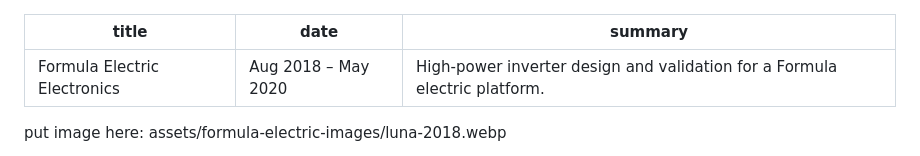
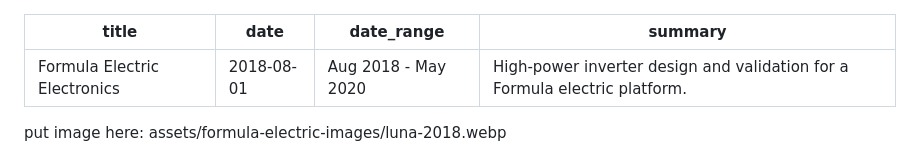
Before and after one commit to ggoodwinwilson/ggoodwinwilson.github.io, a Markdown page: projects/formula-electric-electronics.md, the part around the change. Rendered like a GitHub page.

Commit message:
fixed a dating error in the .md file

```diff
--- a/projects/formula-electric-electronics.md
+++ b/projects/formula-electric-electronics.md
@@ -1,6 +1,7 @@
 ---
 title: Formula Electric Electronics
-date: Aug 2018 – May 2020
+date: 2018-08-01
+date_range: Aug 2018 - May 2020
 summary: High-power inverter design and validation for a Formula electric platform.
 ---
 
```
